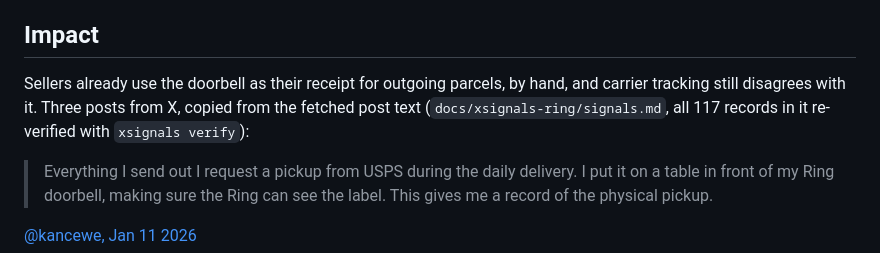
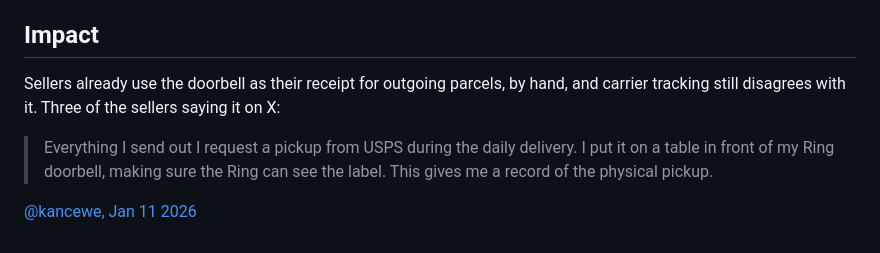
Before and after one commit to kamalbuilds/seen-off, a Markdown page: README.md, the part around the change. Drawn GitHub-style.

Commit message:
README: impact quotes stand on their own links

```diff
--- a/README.md
+++ b/README.md
@@ -88,7 +88,7 @@ Missed-pickup alert on Bedrock Qwen3-VL: median 1.5 s from window close, max 4.3
 
 ## Impact
 
-Sellers already use the doorbell as their receipt for outgoing parcels, by hand, and carrier tracking still disagrees with it. Three posts from X, copied from the fetched post text (`docs/xsignals-ring/signals.md`, all 117 records in it re-verified with `xsignals verify`):
+Sellers already use the doorbell as their receipt for outgoing parcels, by hand, and carrier tracking still disagrees with it. Three of the sellers saying it on X:
 
 > Everything I send out I request a pickup from USPS during the daily delivery. I put it on a table in front of my Ring doorbell, making sure the Ring can see the label. This gives me a record of the physical pickup.
 
```
